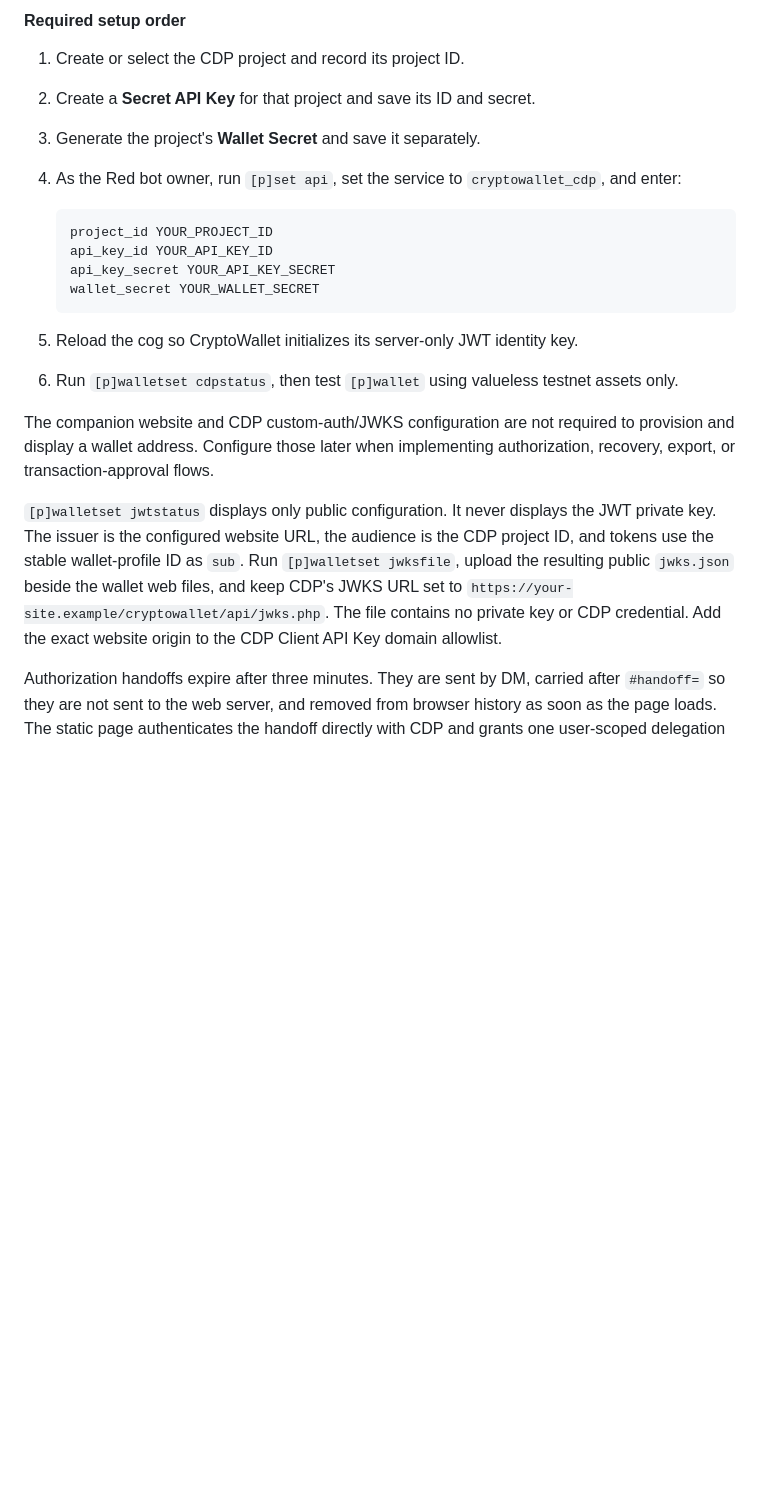
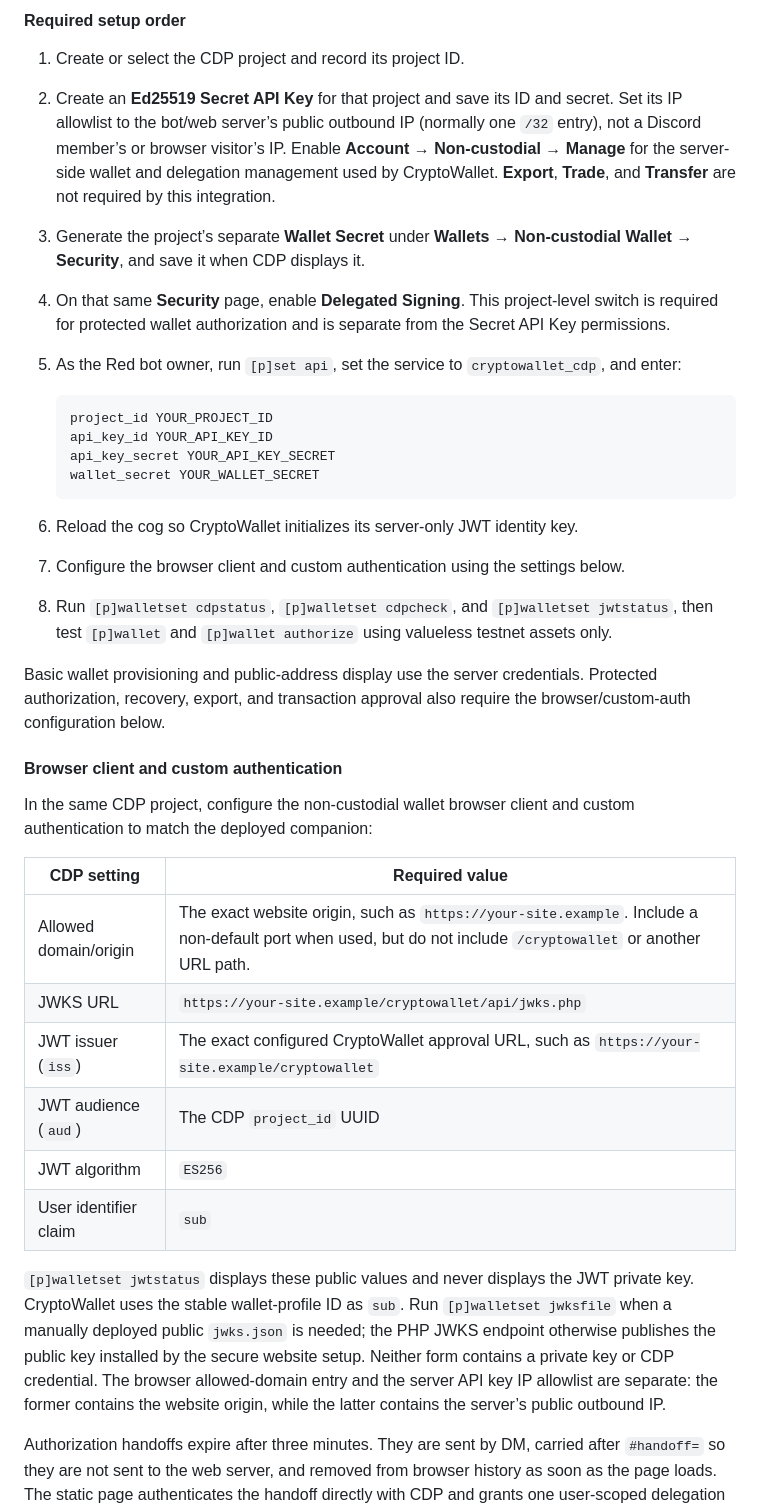
Before and after one commit to SickProdigy/Sick-Cogs, a Markdown page: cryptowallet/README.md, the part around the change. Rendered like a GitHub page; blank space fills up the shorter version.

Commit message:
Document complete CDP setup requirements (refs #110)

````diff
--- a/cryptowallet/README.md
+++ b/cryptowallet/README.md
@@ -376,9 +376,16 @@ companion pairing credential for any field above.
 #### Required setup order
 
 1. Create or select the CDP project and record its project ID.
-2. Create a **Secret API Key** for that project and save its ID and secret.
-3. Generate the project's **Wallet Secret** and save it separately.
-4. As the Red bot owner, run `[p]set api`, set the service to `cryptowallet_cdp`, and enter:
+2. Create an **Ed25519 Secret API Key** for that project and save its ID and secret. Set its IP
+   allowlist to the bot/web server’s public outbound IP (normally one `/32` entry), not a Discord
+   member’s or browser visitor’s IP. Enable **Account → Non-custodial → Manage** for the
+   server-side wallet and delegation management used by CryptoWallet. **Export**, **Trade**, and
+   **Transfer** are not required by this integration.
+3. Generate the project’s separate **Wallet Secret** under **Wallets → Non-custodial Wallet →
+   Security**, and save it when CDP displays it.
+4. On that same **Security** page, enable **Delegated Signing**. This project-level switch is
+   required for protected wallet authorization and is separate from the Secret API Key permissions.
+5. As the Red bot owner, run `[p]set api`, set the service to `cryptowallet_cdp`, and enter:
 
    ```text
    project_id YOUR_PROJECT_ID
@@ -387,19 +394,35 @@ companion pairing credential for any field above.
    wallet_secret YOUR_WALLET_SECRET
    ```
 
-5. Reload the cog so CryptoWallet initializes its server-only JWT identity key.
-6. Run `[p]walletset cdpstatus`, then test `[p]wallet` using valueless testnet assets only.
+6. Reload the cog so CryptoWallet initializes its server-only JWT identity key.
+7. Configure the browser client and custom authentication using the settings below.
+8. Run `[p]walletset cdpstatus`, `[p]walletset cdpcheck`, and `[p]walletset jwtstatus`, then test
+   `[p]wallet` and `[p]wallet authorize` using valueless testnet assets only.
 
-The companion website and CDP custom-auth/JWKS configuration are not required to provision and
-display a wallet address. Configure those later when implementing authorization, recovery,
-export, or transaction-approval flows.
+Basic wallet provisioning and public-address display use the server credentials. Protected
+authorization, recovery, export, and transaction approval also require the browser/custom-auth
+configuration below.
 
-`[p]walletset jwtstatus` displays only public configuration. It never displays the JWT private
-key. The issuer is the configured website URL, the audience is the CDP project ID, and tokens use
-the stable wallet-profile ID as `sub`. Run `[p]walletset jwksfile`, upload the resulting public
-`jwks.json` beside the wallet web files, and keep CDP's JWKS URL set to
-`https://your-site.example/cryptowallet/api/jwks.php`. The file contains no private key or CDP
-credential. Add the exact website origin to the CDP Client API Key domain allowlist.
+#### Browser client and custom authentication
+
+In the same CDP project, configure the non-custodial wallet browser client and custom
+authentication to match the deployed companion:
+
+| CDP setting | Required value |
+| --- | --- |
+| Allowed domain/origin | The exact website origin, such as `https://your-site.example`. Include a non-default port when used, but do not include `/cryptowallet` or another URL path. |
+| JWKS URL | `https://your-site.example/cryptowallet/api/jwks.php` |
+| JWT issuer (`iss`) | The exact configured CryptoWallet approval URL, such as `https://your-site.example/cryptowallet` |
+| JWT audience (`aud`) | The CDP `project_id` UUID |
+| JWT algorithm | `ES256` |
+| User identifier claim | `sub` |
+
+`[p]walletset jwtstatus` displays these public values and never displays the JWT private key.
+CryptoWallet uses the stable wallet-profile ID as `sub`. Run `[p]walletset jwksfile` when a
+manually deployed public `jwks.json` is needed; the PHP JWKS endpoint otherwise publishes the
+public key installed by the secure website setup. Neither form contains a private key or CDP
+credential. The browser allowed-domain entry and the server API key IP allowlist are separate:
+the former contains the website origin, while the latter contains the server’s public outbound IP.
 
 Authorization handoffs expire after three minutes. They are sent by DM, carried after `#handoff=` so they
 are not sent to the web server, and removed from browser history as soon as the page loads. The
````
